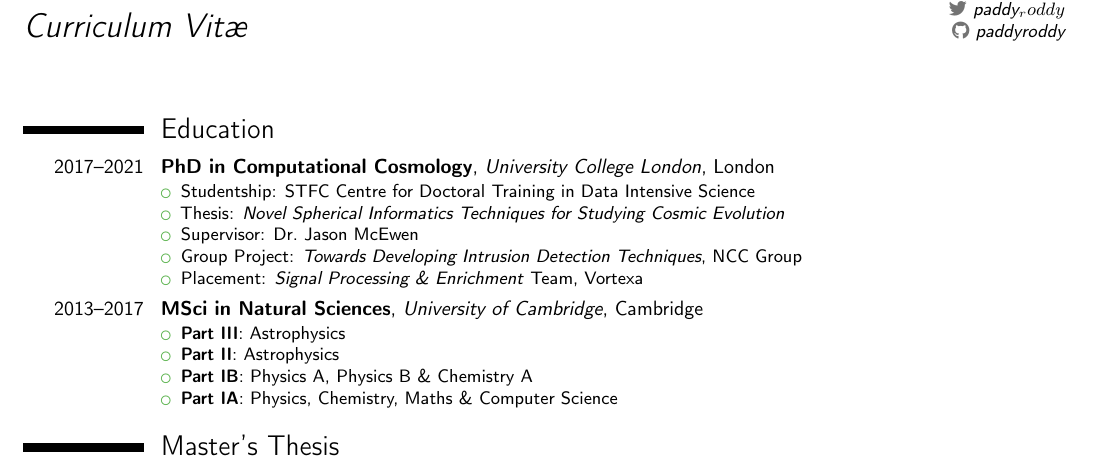
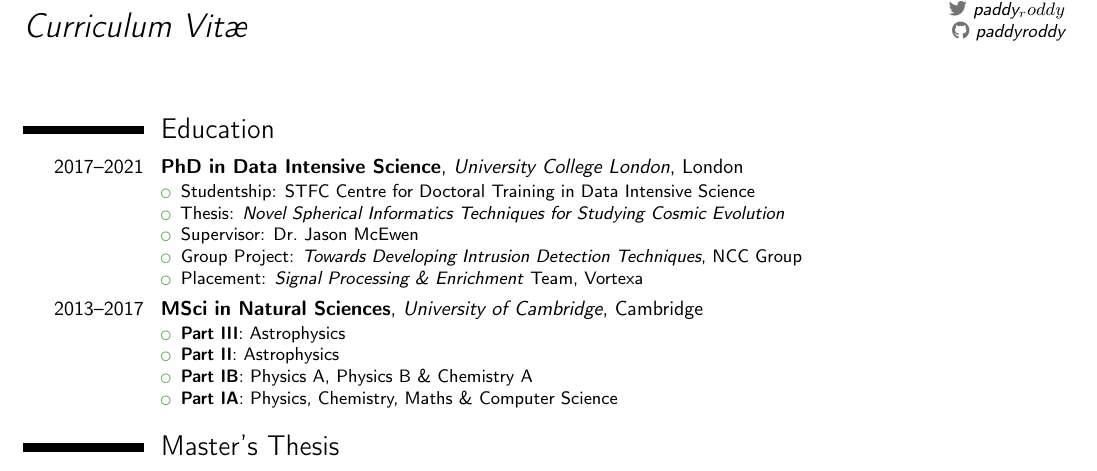
Before and after one commit to paddyroddy/CV, a LaTeX CV (CV.tex): part of the page, cut so that both start at the same text. Compiled offline with pdfLaTeX.

Commit message:
Change cosmology to DIS

```diff
--- a/CV.tex
+++ b/CV.tex
@@ -76,7 +76,7 @@
 \makecvtitle{}
 
 \section{Education}
-\cventry{2017--2021}{PhD in Computational Cosmology}{University College London}{London}{}{
+\cventry{2017--2021}{PhD in Data Intensive Science}{University College London}{London}{}{
 	\begin{itemize}
 		\item Studentship: STFC Centre for Doctoral Training in Data Intensive Science
 		\item Thesis: \emph{Novel Spherical Informatics Techniques for Studying Cosmic Evolution}
```
